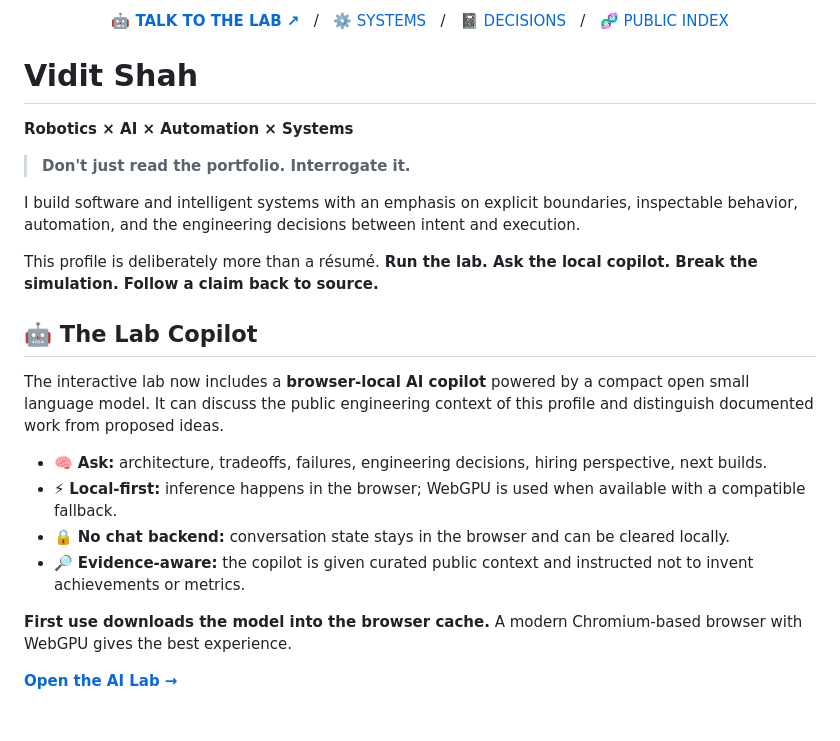
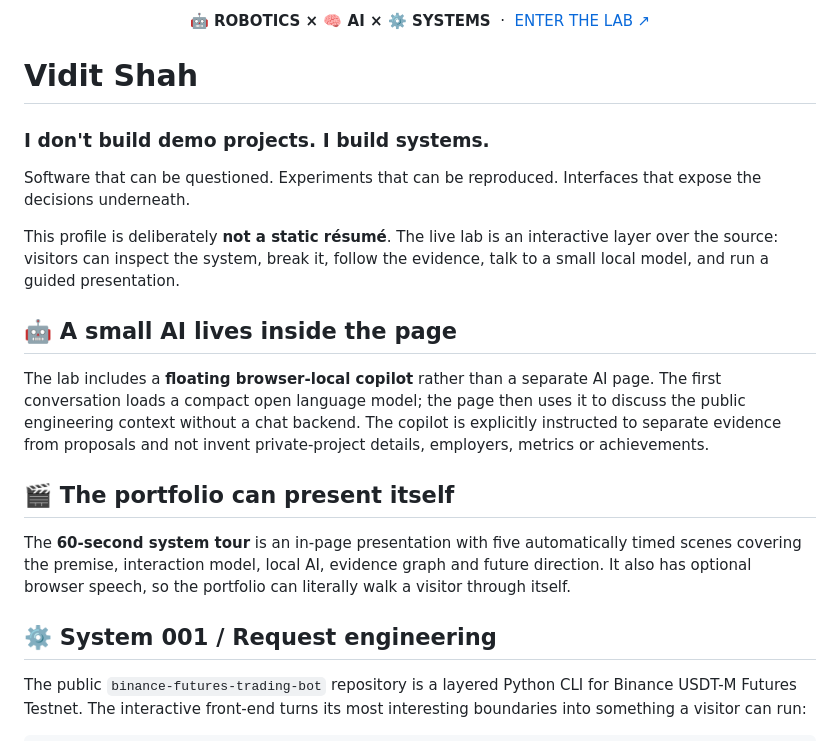
Before and after one commit to rockstar5656/rockstar5656, a Markdown page: README.md, the part around one of its changes. Rendered like a GitHub page.

```diff
--- a/README.md
+++ b/README.md
@@ -2,31 +2,23 @@
 
-<p align="center">
-<a href="https://rockstar5656.github.io/rockstar5656/"><b>🤖 TALK TO THE LAB ↗</b></a> &nbsp; / &nbsp;
-<a href="#systems">⚙️ SYSTEMS</a> &nbsp; / &nbsp;
-<a href="notebook/README.md">📓 DECISIONS</a> &nbsp; / &nbsp;
-<a href="https://github.com/rockstar5656?tab=repositories">🧬 PUBLIC INDEX</a>
-</p>
+<p align="center"><b>🤖 ROBOTICS × 🧠 AI × ⚙️ SYSTEMS</b> &nbsp;·&nbsp; <a href="https://rockstar5656.github.io/rockstar5656/">ENTER THE LAB ↗</a></p>
 
 # Vidit Shah
 
-**Robotics × AI × Automation × Systems**
+### I don't build demo projects. I build systems.
 
-> **Don't just read the portfolio. Interrogate it.**
+Software that can be questioned. Experiments that can be reproduced. Interfaces that expose the decisions underneath.
 
-I build software and intelligent systems with an emphasis on explicit boundaries, inspectable behavior, automation, and the engineering decisions between intent and execution.
+This profile is deliberately **not a static résumé**. The live lab is an interactive layer over the source: visitors can inspect the system, break it, follow the evidence, talk to a small local model, and run a guided presentation.
 
-This profile is deliberately more than a résumé. **Run the lab. Ask the local copilot. Break the simulation. Follow a claim back to source.**
+## 🤖 A small AI lives inside the page
 
-## 🤖 The Lab Copilot
+The lab includes a **floating browser-local copilot** rather than a separate AI page. The first conversation loads a compact open language model; the page then uses it to discuss the public engineering context without a chat backend. The copilot is explicitly instructed to separate evidence from proposals and not invent private-project details, employers, metrics or achievements.
 
-The interactive lab now includes a **browser-local AI copilot** powered by a compact open small language model. It can discuss the public engineering context of this profile and distinguish documented work from proposed ideas.
+## 🎬 The portfolio can present itself
 
-- 🧠 **Ask:** architecture, tradeoffs, failures, engineering decisions, hiring perspective, next builds.
-- ⚡ **Local-first:** inference happens in the browser; WebGPU is used when available with a compatible fallback.
-- 🔒 **No chat backend:** conversation state stays in the browser and can be cleared locally.
-- 🔎 **Evidence-aware:** the copilot is given curated public context and instructed not to invent achievements or metrics.
+The **60-second system tour** is an in-page presentation with five automatically timed scenes covering the premise, interaction model, local AI, evidence graph and future direction. It also has optional browser speech, so the portfolio can literally walk a visitor through itself.
 
-**First use downloads the model into the browser cache.** A modern Chromium-based browser with WebGPU gives the best experience.
+## ⚙️ System 001 / Request engineering
 
-[**Open the AI Lab →**](https://rockstar5656.github.io/rockstar5656/#copilot)
+The public `binance-futures-trading-bot` repository is a layered Python CLI for Binance USDT-M Futures Testnet. The interactive front-end turns its most interesting boundaries into something a visitor can run:
 
```
Also changed, not shown: other parts of README.md (+24 -95 lines).
